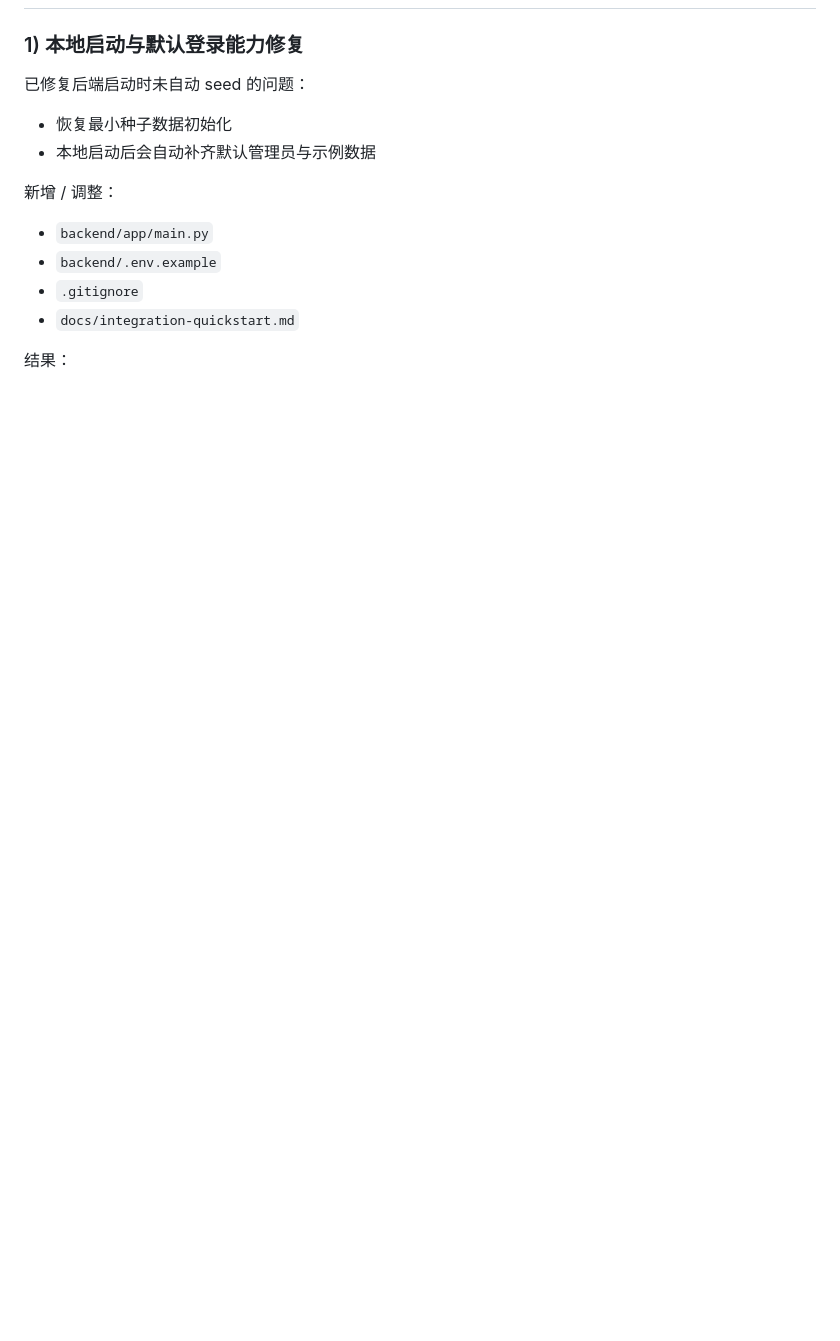
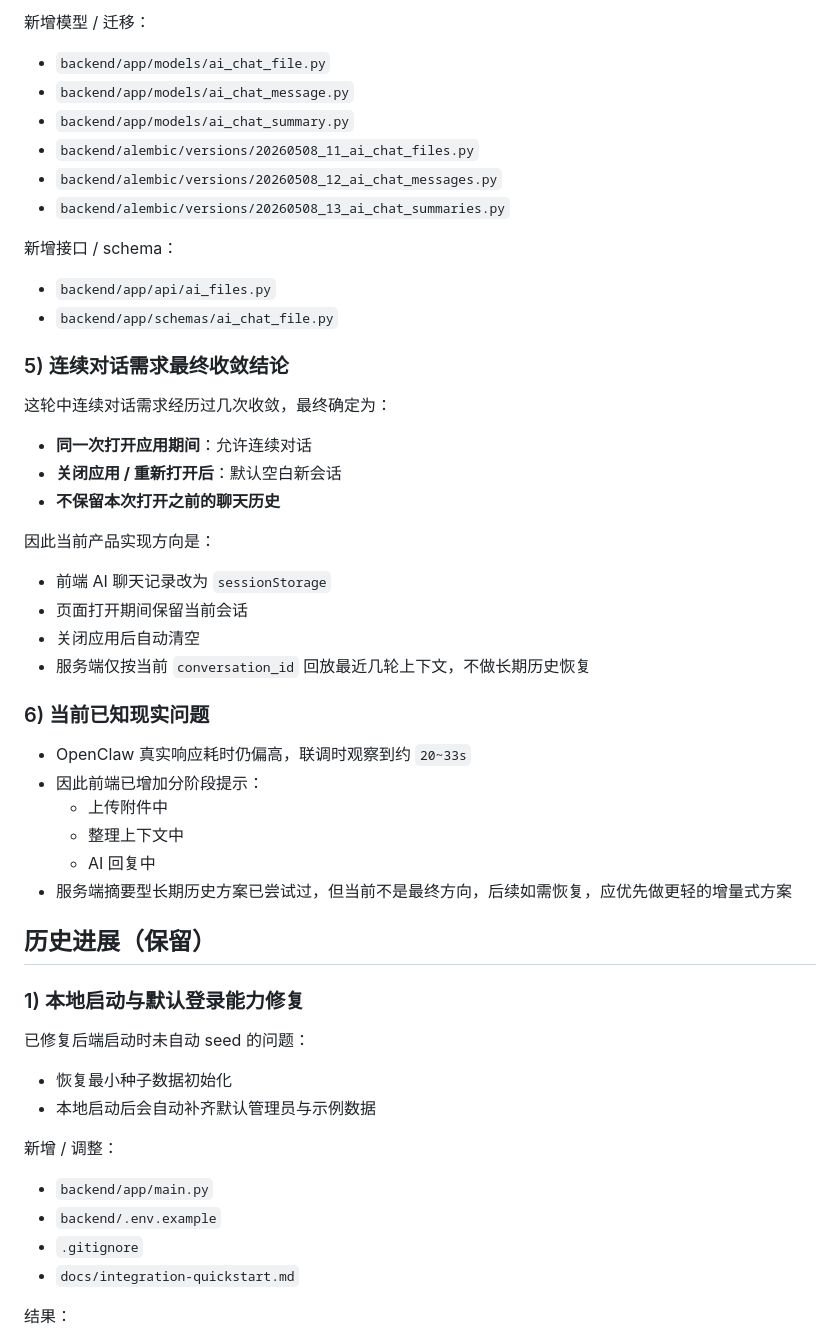
Before and after one commit to silphonxf/Aegis, a Markdown page: docs/project-progress.md, the part around one of its changes. Drawn GitHub-style; blank space fills up the shorter version.

Commit message:
docs: update project progress for ai phase work

```diff
--- a/docs/project-progress.md
+++ b/docs/project-progress.md
@@ -10,3 +67,38 @@
+新增模型 / 迁移：
+- `backend/app/models/ai_chat_file.py`
+- `backend/app/models/ai_chat_message.py`
+- `backend/app/models/ai_chat_summary.py`
+- `backend/alembic/versions/20260508_11_ai_chat_files.py`
+- `backend/alembic/versions/20260508_12_ai_chat_messages.py`
+- `backend/alembic/versions/20260508_13_ai_chat_summaries.py`
+
+新增接口 / schema：
+- `backend/app/api/ai_files.py`
+- `backend/app/schemas/ai_chat_file.py`
+
+### 5) 连续对话需求最终收敛结论
+
+这轮中连续对话需求经历过几次收敛，最终确定为：
+- **同一次打开应用期间**：允许连续对话
+- **关闭应用 / 重新打开后**：默认空白新会话
+- **不保留本次打开之前的聊天历史**
+
+因此当前产品实现方向是：
+- 前端 AI 聊天记录改为 `sessionStorage`
+- 页面打开期间保留当前会话
+- 关闭应用后自动清空
+- 服务端仅按当前 `conversation_id` 回放最近几轮上下文，不做长期历史恢复
+
+### 6) 当前已知现实问题
+
+- OpenClaw 真实响应耗时仍偏高，联调时观察到约 `20~33s`
+- 因此前端已增加分阶段提示：
+  - 上传附件中
+  - 整理上下文中
+  - AI 回复中
+- 服务端摘要型长期历史方案已尝试过，但当前不是最终方向，后续如需恢复，应优先做更轻的增量式方案
+
+## 历史进展（保留）
 
 ### 1) 本地启动与默认登录能力修复
 
```
Also changed, not shown: other parts of docs/project-progress.md (+60 -3 lines), docs/phase1-development-plan.md (+32 -6 lines).
